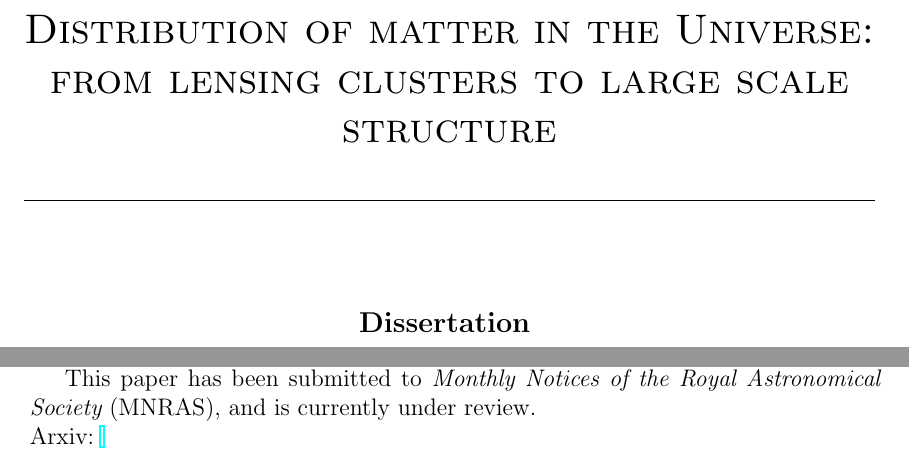
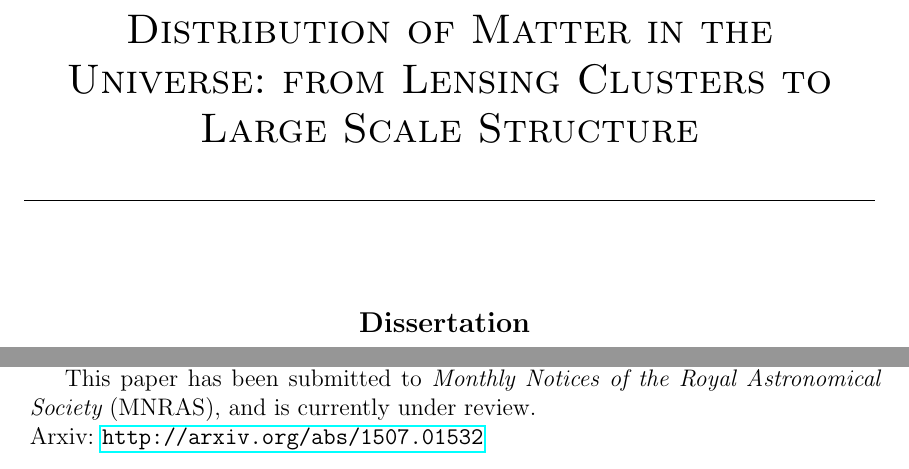
Before and after one commit to creativeishu/Finisher, a LaTeX thesis (thesis.tex, which reads head/title.tex, papers/p5.tex): two parts of pages 1 and 66 of 70, joined at a grey line, cut so that both start at the same text. Compiled offline with pdfLaTeX; a LaTeX package or settings file that is missing is left out.

Commit message:
The MNF submitted version

```diff
--- a/head/title.tex
+++ b/head/title.tex
@@ -3,8 +3,8 @@
 
 %\title{Computational Adventures on Planets and Exoplanets with GPUs - \\
 %The Development of GENGA, Helios-$\kappa$ and THOR.polaris}
-\title{Distribution of matter in the Universe: from lensing clusters
-to  large scale structure}
+\title{Distribution of Matter in the Universe: from Lensing Clusters
+to  Large Scale Structure}
 %%%%%%%%%%%%%%%%%%%%%%%%%%%%%%%%%%%%%%%%%%%%%%%%%%
 
 \author{Mohammed Irshad}
--- a/papers/p5.tex
+++ b/papers/p5.tex
@@ -83,6 +83,6 @@ drew a comparison.
 This paper has been submitted to {\it Monthly Notices of the Royal Astronomical
 Society} (MNRAS), and is currently under review.
 \\
-Arxiv: \url{}
+Arxiv: \url{http://arxiv.org/abs/1507.01532}
 
 \clearpage
```
Also changed, not shown: papers/p5.tex (2 more changed lines).
